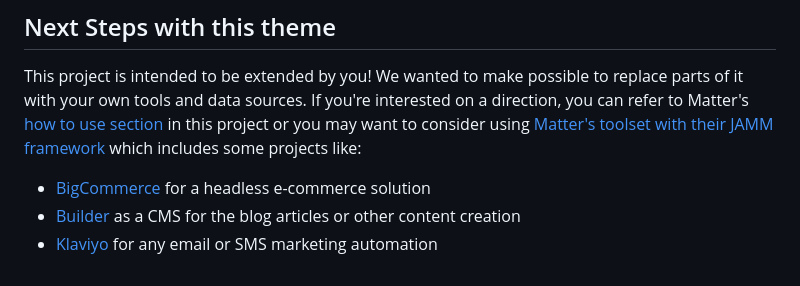
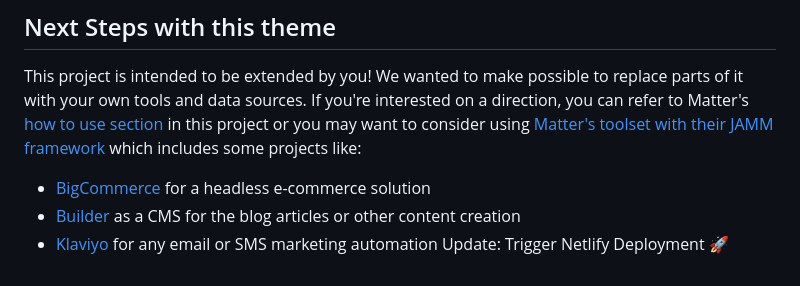
Before and after one commit to dropdeadthread/Store, a Markdown page: README.md, the part around the change. Rendered like a GitHub page.

Commit message:
Trigger deploy to Netlify

```diff
--- a/README.md
+++ b/README.md
@@ -182,3 +182,4 @@ This project is intended to be extended by you! We wanted to make possible to re
 - [BigCommerce](https://bigcommerce.zfrcsk.net/c/2429593/854992/2941) for a headless e-commerce solution
 - [Builder](https://www.builder.io) as a CMS for the blog articles or other content creation
 - [Klaviyo](https://www.klaviyo.com/) for any email or SMS marketing automation
+Update: Trigger Netlify Deployment 🚀
```
